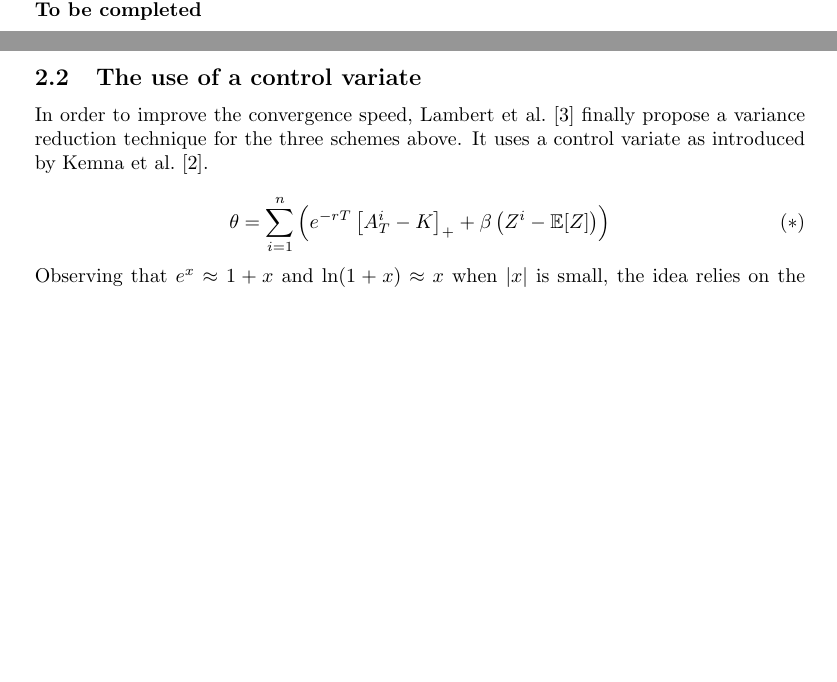
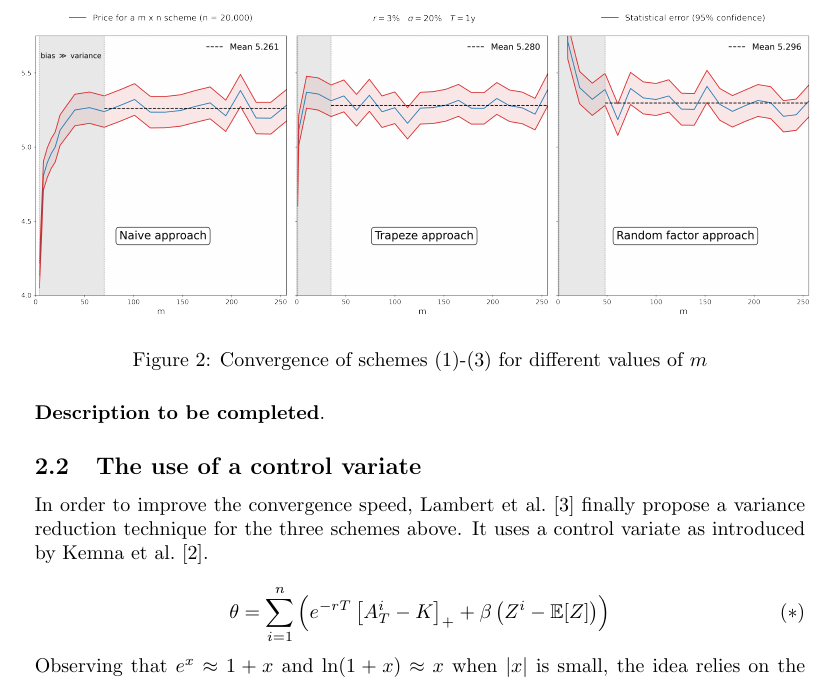
Before and after one commit to 20castro/Projet_MC, a LaTeX document (rapport/report.tex): two parts of pages 4 and 5 of 6 before the commit and part of page 5 of 6 after it, the two joined at a grey line, cut at the place of the change, the shorter picture padded with empty space. Compiled offline with pdfLaTeX.

Commit message:
Added chart 2

```diff
--- a/rapport/report.tex
+++ b/rapport/report.tex
@@ -224,8 +224,14 @@ Compute the mean and standard error of the prices given by $\bar A_T^{m, 1}, \do
 
 \subsection*{Results}
 
-Before going further, we suggest comparing the results given by schemes (1)-(3). \\
-\textbf{To be completed}
+Before going further, we suggest comparing the results given by schemes (1)-(3).
+
+\begin{figure}[H]
+  \hspace*{-0.025\linewidth}\includegraphics[width=1.04\textwidth]{charts/cvgce_wo_control.png}
+  \caption{Convergence of schemes (1)-(3) for different values of $m$}
+\end{figure}
+
+\textbf{Description to be completed}.
 
 \subsection{The use of a control variate}
 
```
Also changed, not shown: rapport/charts/cvgce_wo_control.png (added), rapport/charts/prices.png, rapport/report.pdf, 1 other file.
